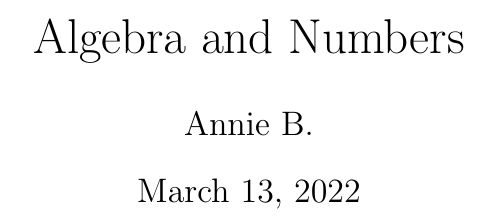
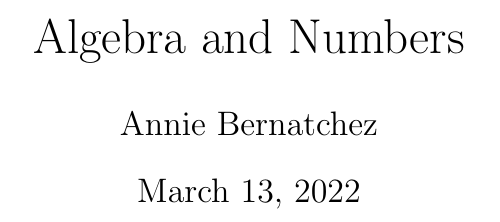
Before and after one commit to pierrebernatchez/mathsansmystere, a LaTeX document (algebra_and_numbers.tex): part of page 1 of 2, cut so that both start at the same text. Compiled offline with pdfLaTeX.

Commit message:
Back to original author

```diff
--- a/algebra_and_numbers.tex
+++ b/algebra_and_numbers.tex
@@ -1,7 +1,7 @@
 \documentclass{article}
 
 \title{Algebra and Numbers}
-\author{Annie B.}
+\author{Annie Bernatchez}
 
 \begin{document}
   \pagenumbering{gobble}
```
